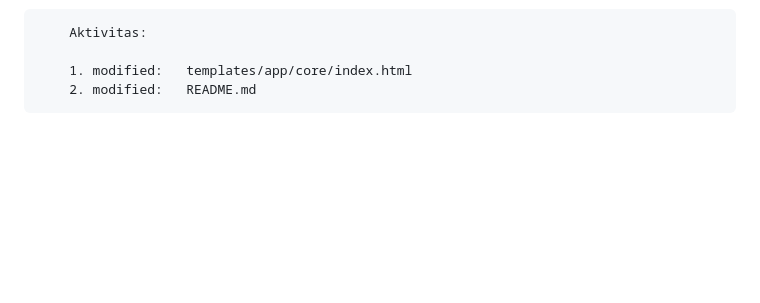
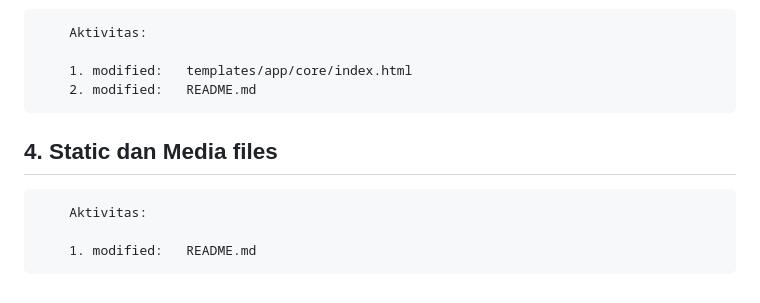
Before and after one commit to gurnitha/django_multivendor_ecom, a Markdown page: README.md, the part around the change printed below. Drawn GitHub-style; blank space fills up the shorter version.

Commit message:
-----4. Static dan Media files-----

```diff
--- a/README.md
+++ b/README.md
@@ -129,3 +129,10 @@
 
         1. modified:   templates/app/core/index.html
         2. modified:   README.md
+
+
+## 4. Static dan Media files
+
+        Aktivitas:
+
+        1. modified:   README.md
```
Also changed, not shown: other parts of README.md (+1 -1 lines).
